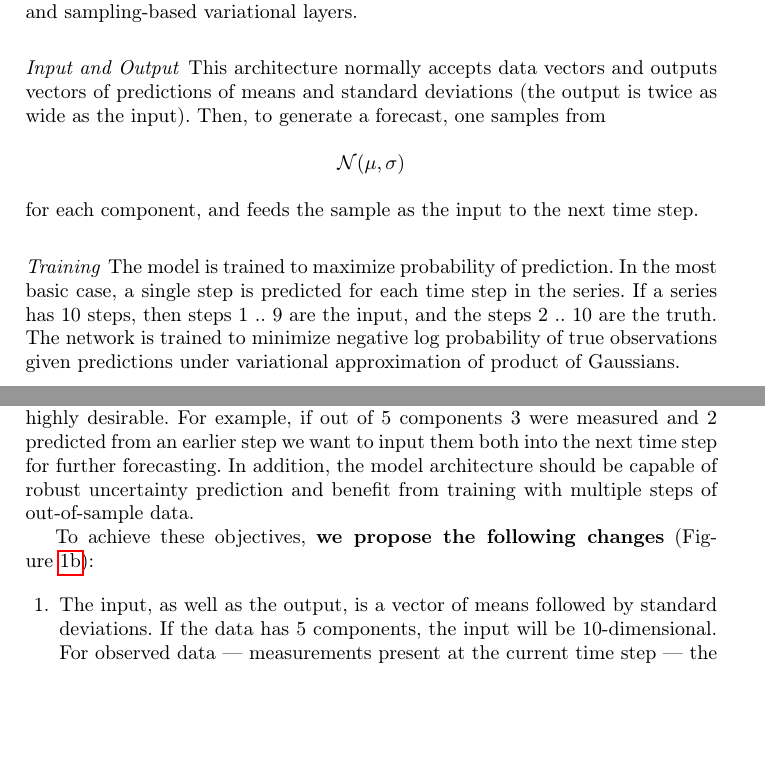
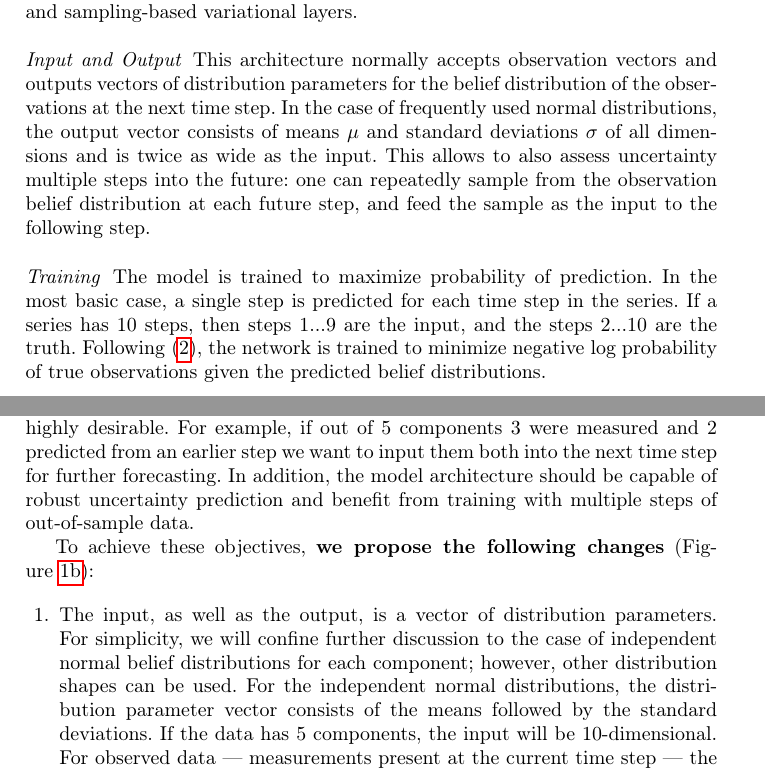
Before and after one commit to oshribr/dbts-paper, a LaTeX paper (paper.tex): two parts of pages 3 and 4 of 5, joined at a grey line, cut so that both start at the same text, the shorter picture padded with empty space. Compiled offline with pdfLaTeX.

Commit message:
in progress

```diff
--- a/paper.tex
+++ b/paper.tex
@@ -228,19 +229,23 @@ with more connections, intermediate modules and sampling-based
 variational layers.
 
 \paragraph{Input and Output} This architecture normally accepts
-data vectors and outputs vectors of predictions of means and
-standard deviations (the output is twice as wide as the input).
-Then, to generate a forecast, one samples from
-$$\mathcal{N}(\mu, \sigma)$$ for each component, and feeds the
-sample as the input to the next time step.
+observation vectors and outputs vectors of distribution
+parameters for the belief distribution of the observations at
+the next time step. In the case of frequently used normal
+distributions, the output vector consists of means $\mu$ and
+standard deviations $\sigma$ of all dimensions and is twice as
+wide as the input.  This allows to also assess uncertainty
+multiple steps into the future: one can repeatedly sample from
+the observation belief distribution at each future step, and
+feed the sample as the input to the following step.
 
 \paragraph{Training} The model is trained to maximize
 probability of prediction. In the most basic case, a single step
 is predicted for each time step in the series. If a series has
-10 steps, then steps 1 .. 9 are the input, and the steps 2 .. 10
-are the truth. The network is trained to minimize negative log
-probability of true observations given predictions under
-variational approximation of product of Gaussians.
+10 steps, then steps $1 ... 9$ are the input, and the steps $2
+... 10$ are the truth. Following~\eqref{eqn:theta-star}, the
+network is trained to minimize negative log probability of true
+observations given the predicted belief distributions.
 
 \paragraph{Novelty detection} After training, the model is used
 to produce predictions of future observations. There are two
@@ -276,9 +281,12 @@ To achieve these objectives, \textbf{we propose the following
 changes} (Figure~\ref{fig:dt-uncertainty-propagation}):
 
 \begin{enumerate}
-\item The input, as well as the output, is a vector of means followed
-by standard deviations. If the data has 5 components, the input
-will be 10-dimensional. For observed data --- measurements
-present at the current time step --- the standard deviation is
-zero. For missing data the input is the mean and the standard deviation
-as predicted from the preceding time steps.
+\item The input, as well as the output, is a vector of
+distribution parameters. For simplicity, we will confine further
+discussion to the case of independent normal belief
+distributions for each component; however, other distribution
+shapes can be used. For the independent normal
+distributions, the distribution parameter vector consists of the
+means followed by the standard deviations. If the data has 5
+components, the input will be 10-dimensional. For observed data
+--- measurements present at the current time step --- the
```
Also changed, not shown: paper.tex (8 more changed lines).
